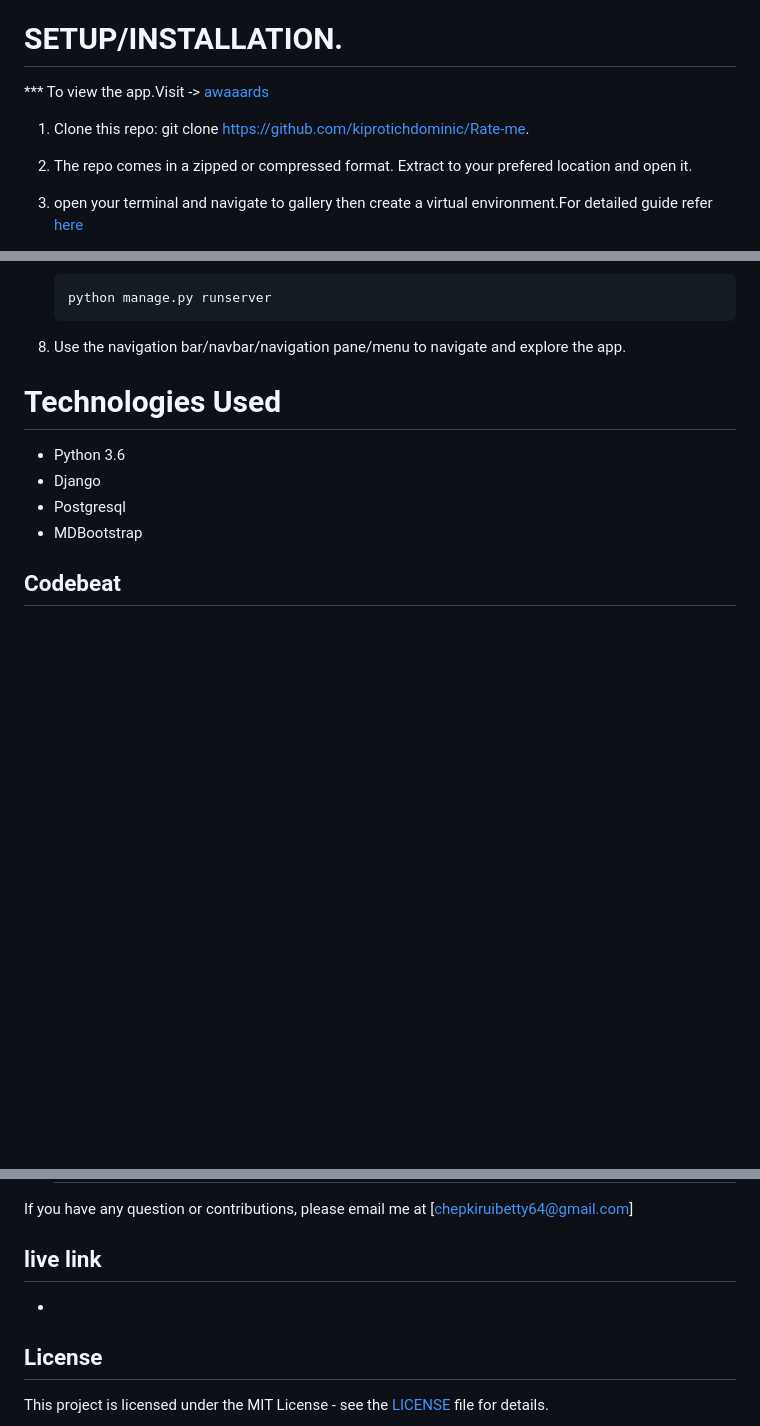
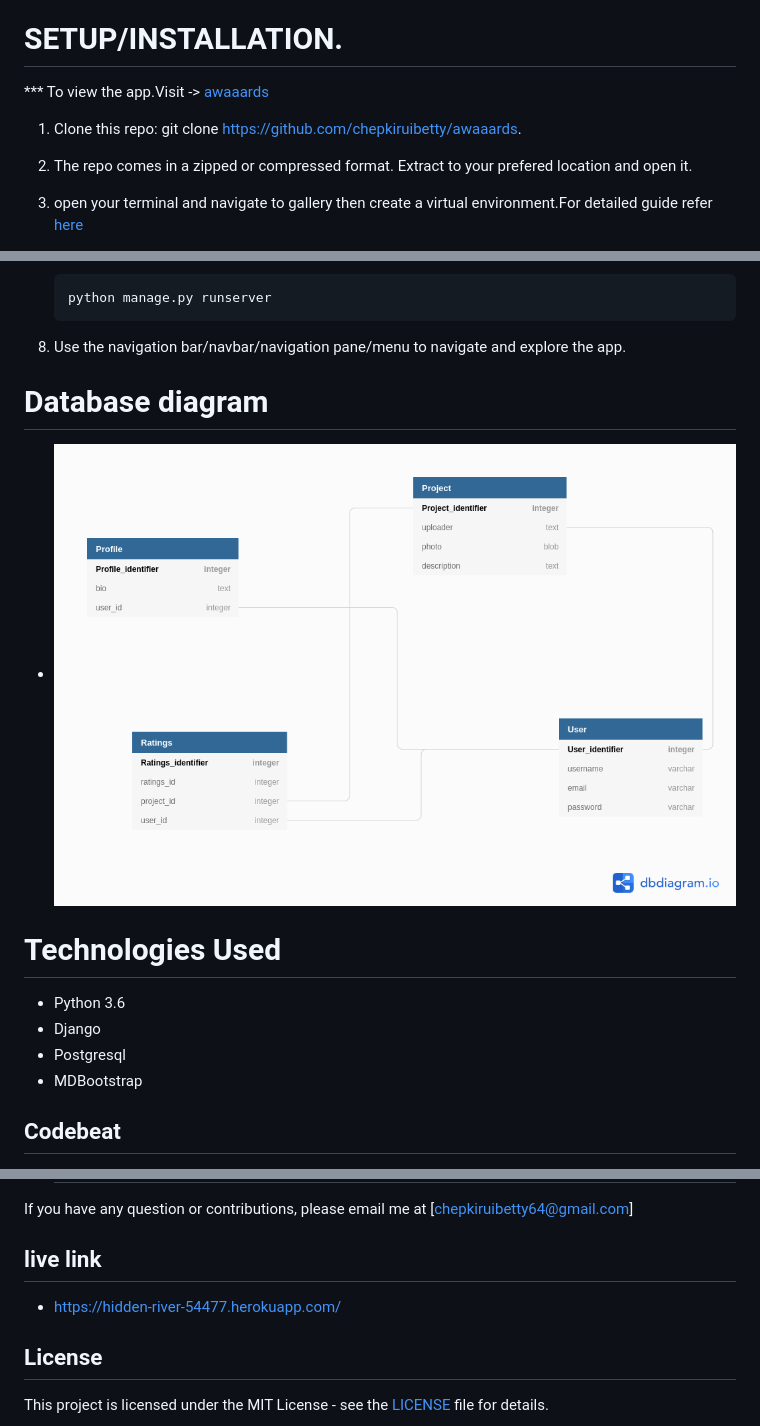
Before and after one commit to chepkiruibetty/awaaards, a Markdown page: README.md, 3 parts joined by grey strips. Drawn GitHub-style; pictures changed too: Awwards.png (added); blank space fills up the shorter version.

Commit message:
add db diagram to readme

```diff
--- a/README.md
+++ b/README.md
@@ -40,5 +40,5 @@
 
-1. Clone this repo: git clone https://github.com/kiprotichdominic/Rate-me.
+1. Clone this repo: git clone https://github.com/chepkiruibetty/awaaards.
 2. The repo comes in a zipped or compressed format. Extract to your prefered location and open it.
 3. open your terminal and navigate to gallery then create a virtual environment.For detailed guide refer  [here](https://packaging.python.org/guides/installing-using-pip-and-virtualenv/)
 3. To run the app, you'll have to run the following commands in your terminal
@@ -61,6 +61,9 @@
        python manage.py runserver
 7. Use the navigation bar/navbar/navigation pane/menu to navigate and explore the app.
 
+# Database diagram
+
+- <img src="Awwards.png">
 
 # Technologies Used
 
@@ -82,7 +85,7 @@ If you have any question or contributions, please email me at [chepkiruibetty64@
 
 
 ## live link
--
+- https://hidden-river-54477.herokuapp.com/
 
 ## License
 This project is licensed under the MIT License - see the [LICENSE](LICENSE) file for details.
```
Also changed, not shown: other parts of README.md (+1 -1 lines).
